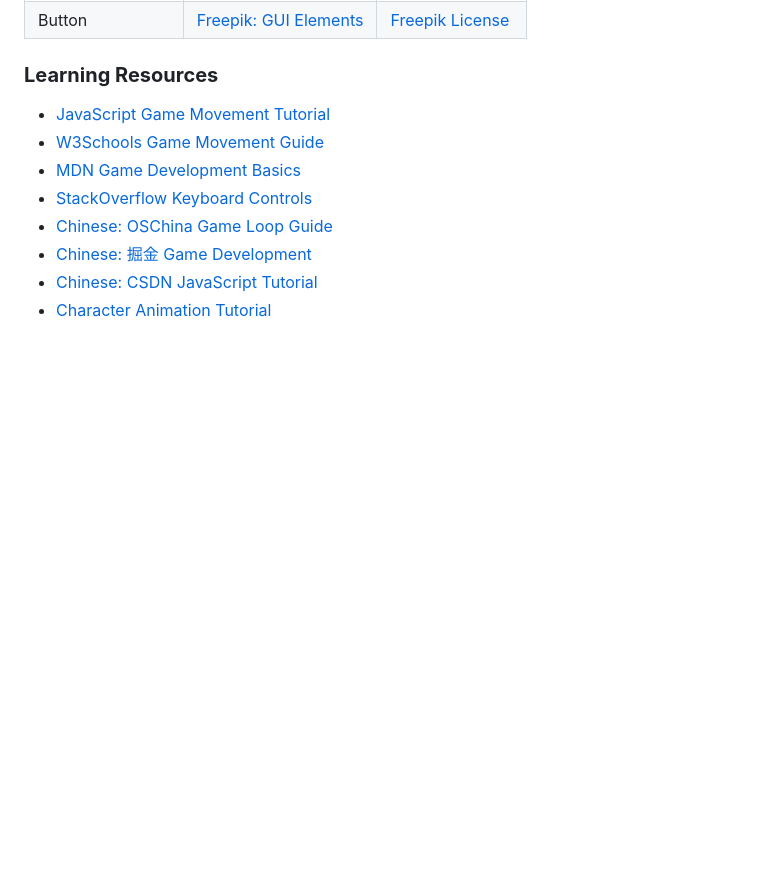
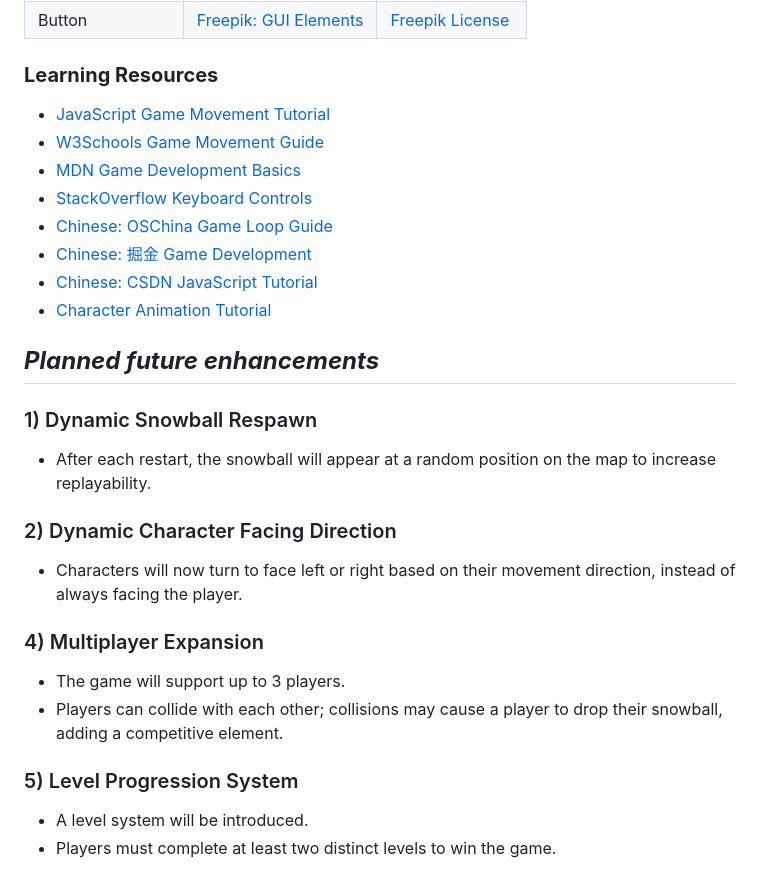
Before and after one commit to Jynnmei/project1, a Markdown page: README.md, the part around the change. Drawn GitHub-style; blank space fills up the shorter version.

```diff
--- a/README.md
+++ b/README.md
@@ -150,3 +150,23 @@ gameLoop()
 - [Chinese: 掘金 Game Development](https://juejin.cn/post/7025961194506846244)
 - [Chinese: CSDN JavaScript Tutorial](https://blog.csdn.net/m0_70793959/article/details/131584880)
 - [Character Animation Tutorial](https://www.youtube.com/watch?v=_MyPLZSGS3s)
+
+## **_Planned future enhancements_**
+
+### 1) Dynamic Snowball Respawn
+
+- After each restart, the snowball will appear at a random position on the map to increase replayability.
+
+### 2) Dynamic Character Facing Direction
+
+- Characters will now turn to face left or right based on their movement direction, instead of always facing the player.
+
+### 4) Multiplayer Expansion
+
+- The game will support up to 3 players.
+- Players can collide with each other; collisions may cause a player to drop their snowball, adding a competitive element.
+
+### 5) Level Progression System
+
+- A level system will be introduced.
+- Players must complete at least two distinct levels to win the game.
```
